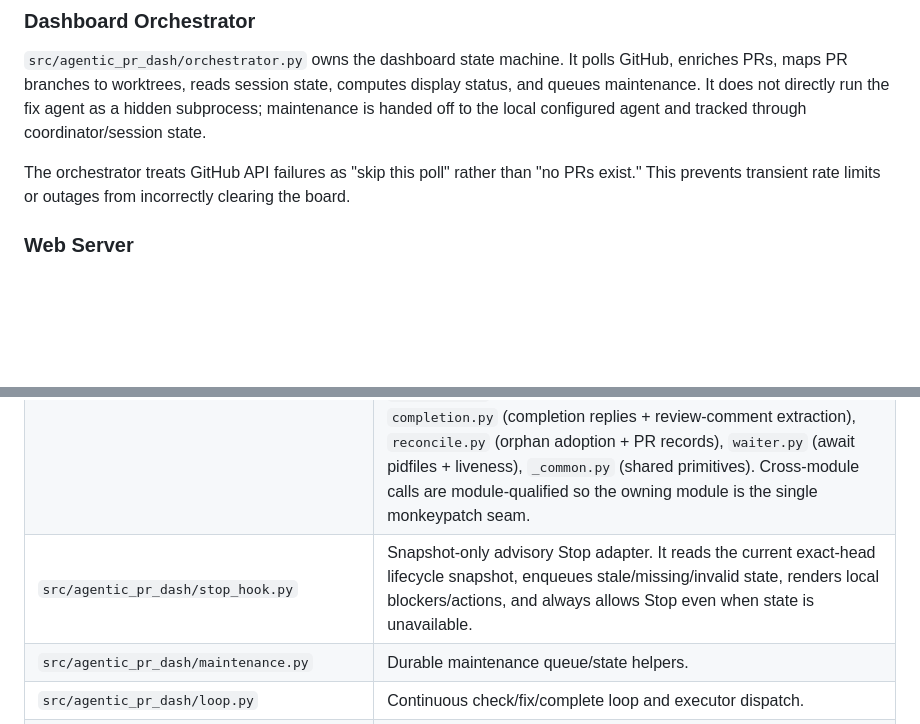
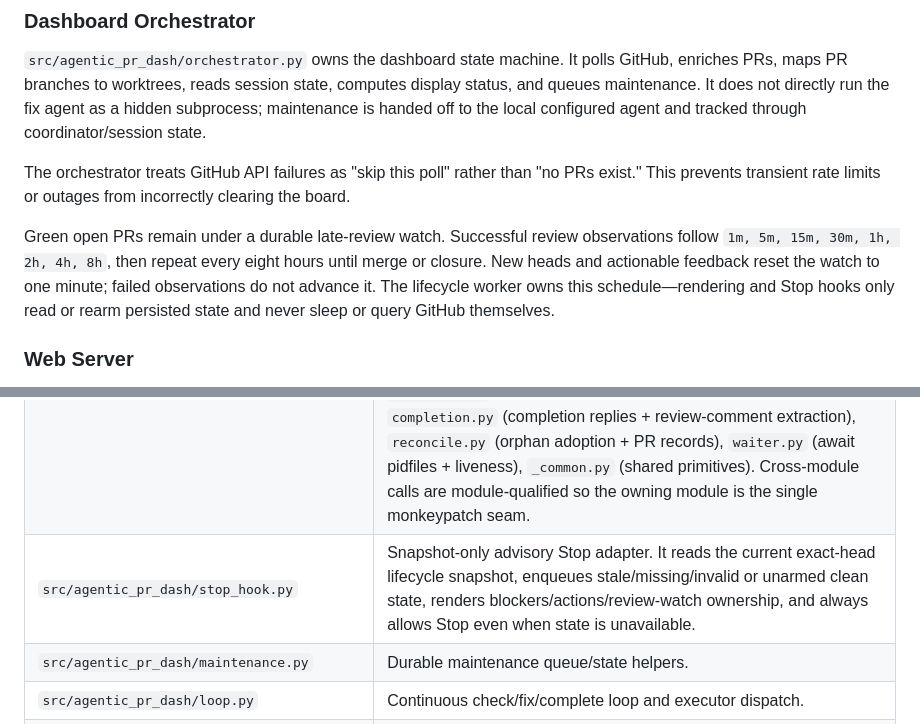
Before and after one commit to Boundless-Studios/agentic-pr-dash, a Markdown page: docs/ARCHITECTURE.md, 2 parts joined by grey strips. Rendered like a GitHub page; blank space fills up the shorter version.

```diff
--- a/docs/ARCHITECTURE.md
+++ b/docs/ARCHITECTURE.md
@@ -248,6 +248,13 @@ The orchestrator treats GitHub API failures as "skip this poll" rather than "no
 PRs exist." This prevents transient rate limits or outages from incorrectly
 clearing the board.
 
+Green open PRs remain under a durable late-review watch. Successful review
+observations follow `1m, 5m, 15m, 30m, 1h, 2h, 4h, 8h`, then repeat every eight
+hours until merge or closure. New heads and actionable feedback reset the watch
+to one minute; failed observations do not advance it. The lifecycle worker owns
+this schedule—rendering and Stop hooks only read or rearm persisted state and
+never sleep or query GitHub themselves.
+
 ### Web Server
 
 `server.py` starts the web runtime. `app.py` defines the FastAPI routes and HTMX
@@ -277,7 +284,7 @@ durable lifecycle intents; it never observes GitHub or starts a worker.
 | `src/agentic_pr_dash/github_api.py` | GitHub CLI/API access, PR metadata, CI checks, review threads, runner health. |
 | `src/agentic_pr_dash/maintenance_check.py` | Thin CLI layer: `main`, the `_cmd_*` subcommand dispatchers, arg parsing, and a re-export facade over `_maintenance/` (so `maintenance_check.X` keeps resolving for consumers and tests). |
 | `src/agentic_pr_dash/_maintenance/` | Behavior package the CLI delegates to (split out of `maintenance_check.py`): `pr_state.py` (PR resolution + GitHub reads + review threads), `markers.py` (ownership/session markers, heartbeats, leases, claims), `worktrees.py` (worktree iteration + maintenance-root resolution), `worktree_check.py` (the shared per-worktree blocker engine used by both `check` and `stop-gate`), `stop_gate.py` (stop-state, fingerprinting, prompt/waiter rendering), `completion.py` (completion replies + review-comment extraction), `reconcile.py` (orphan adoption + PR records), `waiter.py` (await pidfiles + liveness), `_common.py` (shared primitives). Cross-module calls are module-qualified so the owning module is the single monkeypatch seam. |
-| `src/agentic_pr_dash/stop_hook.py` | Snapshot-only advisory Stop adapter. It reads the current exact-head lifecycle snapshot, enqueues stale/missing/invalid state, renders local blockers/actions, and always allows Stop even when state is unavailable. |
+| `src/agentic_pr_dash/stop_hook.py` | Snapshot-only advisory Stop adapter. It reads the current exact-head lifecycle snapshot, enqueues stale/missing/invalid or unarmed clean state, renders blockers/actions/review-watch ownership, and always allows Stop even when state is unavailable. |
 | `src/agentic_pr_dash/maintenance.py` | Durable maintenance queue/state helpers. |
 | `src/agentic_pr_dash/loop.py` | Continuous check/fix/complete loop and executor dispatch. |
 | `src/agentic_pr_dash/orchestrator.py` | Dashboard polling, PR state machine, queue suppression, card enrichment. |
```
Also changed, not shown: README.md (+8 -0 lines).
